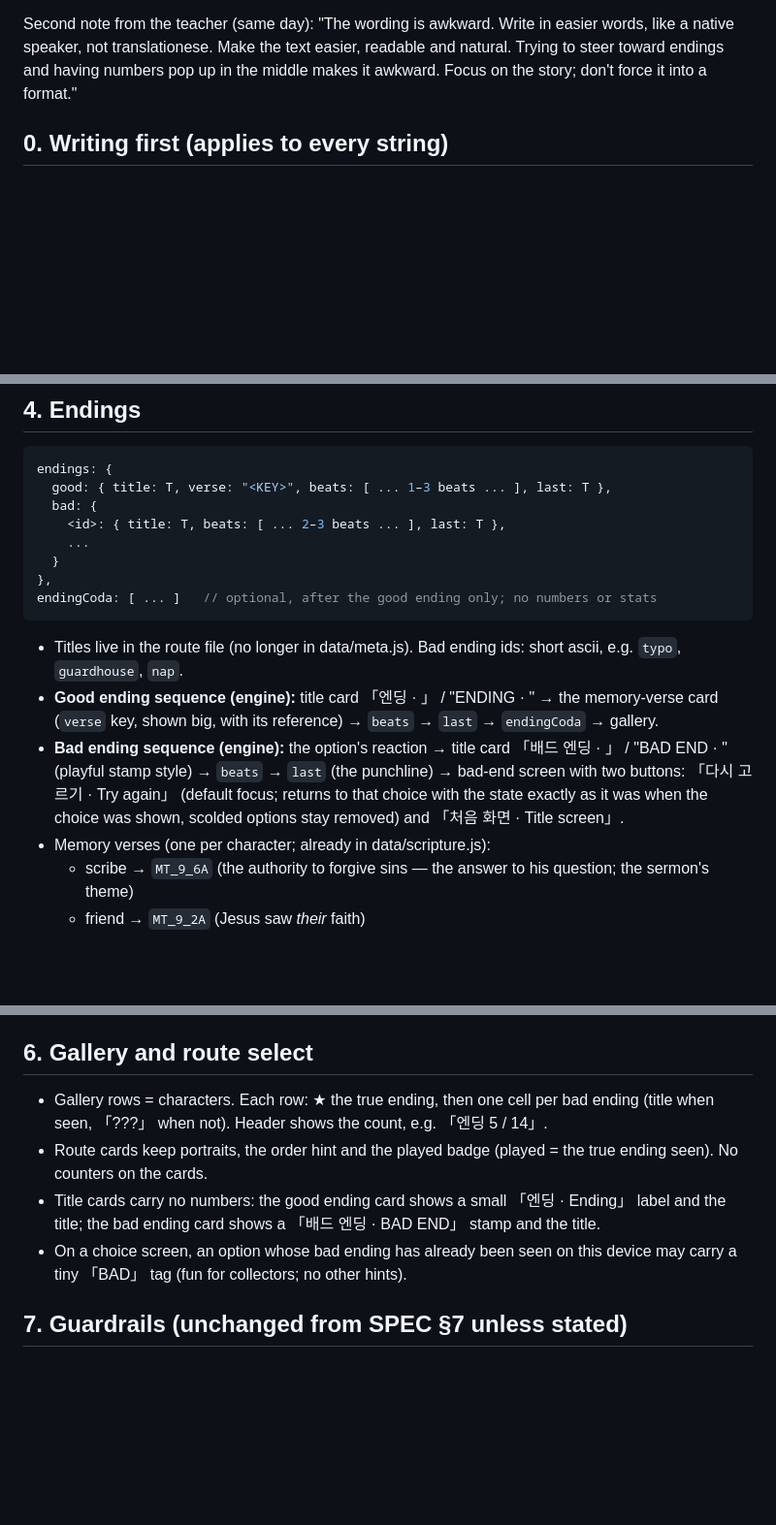
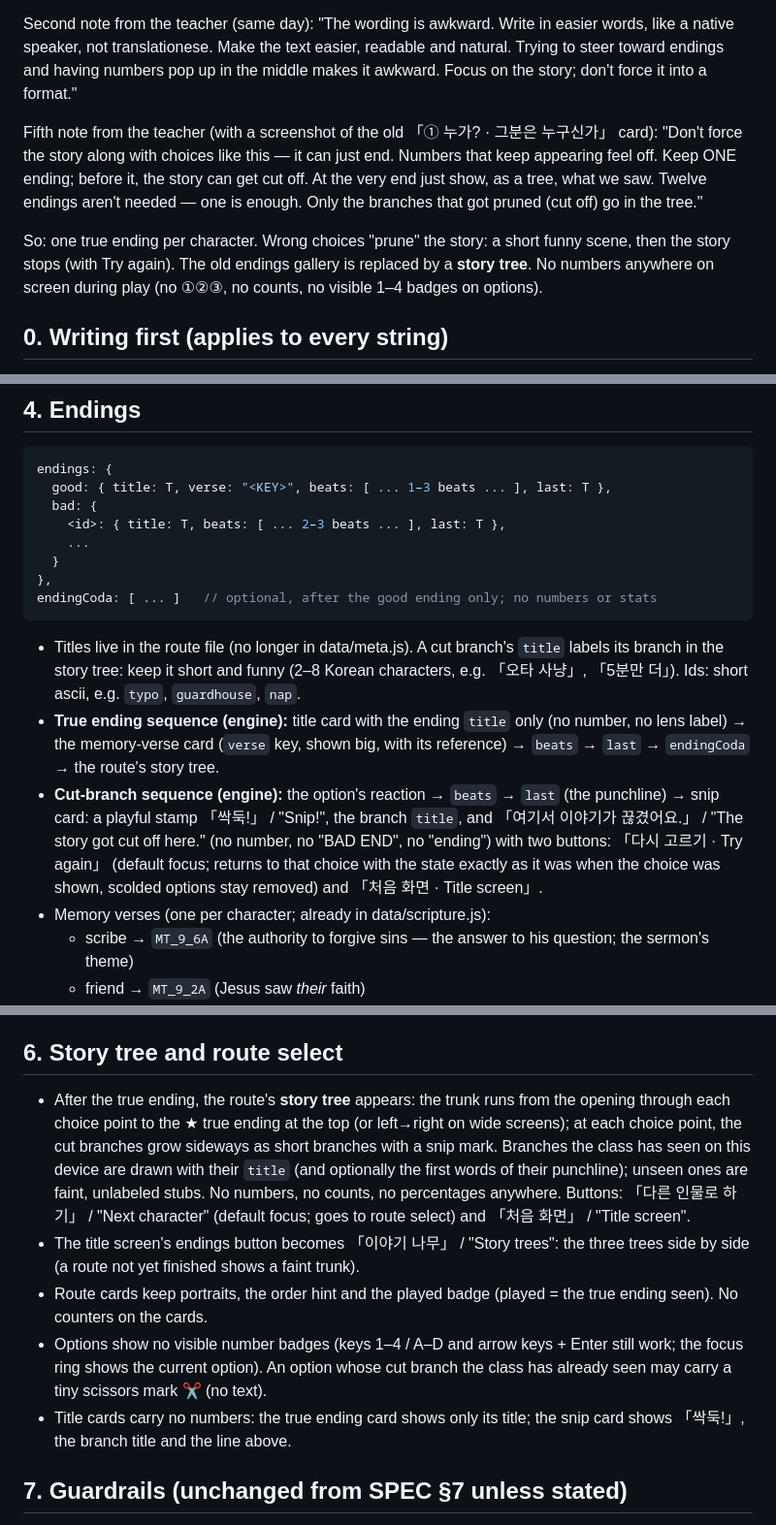
Before and after one commit to bagmk/before-he-stood, a Markdown page: docs/SPEC-v4-story.md, 3 parts joined by grey strips. Shown at 97% size. Rendered like a GitHub page; blank space fills up the shorter version.

Commit message:
SPEC v4: one ending, cut branches with a snip card, story tree instead of the gallery, no numbers on screen
Co-Authored-By: Claude Opus 5.5 <noreply@anthropic.com>
Claude-Session: https://claude.ai/code/session_01QARjXwxZ7g91fPN5hdoXE2

````diff
--- a/docs/SPEC-v4-story.md
+++ b/docs/SPEC-v4-story.md
@@ -3,6 +3,10 @@
 The teacher's direction (verbatim intent): "Rather than a dating-sim where you collect different endings, it's more fun to push the story forward. A wrong choice can just end the game (e.g. Asher refuses to go → not healed, the end; the scribe says something outrageous → spends the night in a guardhouse), or a friend / another scribe scolds you ('그건 아니지!') and the option disappears. Only ONE final ending per character; reaching it shows Scripture and the ending. Options can be 2 or 4. Make the options snappy and fun, and weird choices lead to weird (funny) endings — fun for the kids, but not unbiblical."
 
 Second note from the teacher (same day): "The wording is awkward. Write in easier words, like a native speaker, not translationese. Make the text easier, readable and natural. Trying to steer toward endings and having numbers pop up in the middle makes it awkward. Focus on the story; don't force it into a format."
+
+Fifth note from the teacher (with a screenshot of the old 「① 누가? · 그분은 누구신가」 card): "Don't force the story along with choices like this — it can just end. Numbers that keep appearing feel off. Keep ONE ending; before it, the story can get cut off. At the very end just show, as a tree, what we saw. Twelve endings aren't needed — one is enough. Only the branches that got pruned (cut off) go in the tree."
+
+So: one true ending per character. Wrong choices "prune" the story: a short funny scene, then the story stops (with Try again). The old endings gallery is replaced by a **story tree**. No numbers anywhere on screen during play (no ①②③, no counts, no visible 1–4 badges on options).
 
 ## 0. Writing first (applies to every string)
 - **Native Korean first.** Write each line as a Korean speaker would actually say or write it today — then write the English as a native English speaker would, not as a translation of the Korean. Meaning should match; wording should not be word-for-word.
@@ -46,9 +50,9 @@ endings: {
 },
 endingCoda: [ ... ]   // optional, after the good ending only; no numbers or stats
 ```
-- Titles live in the route file (no longer in data/meta.js). Bad ending ids: short ascii, e.g. `typo`, `guardhouse`, `nap`.
-- **Good ending sequence (engine):** title card 「엔딩 · <title>」 / "ENDING · <title>" → the memory-verse card (`verse` key, shown big, with its reference) → `beats` → `last` → `endingCoda` → gallery.
-- **Bad ending sequence (engine):** the option's reaction → title card 「배드 엔딩 · <title>」 / "BAD END · <title>" (playful stamp style) → `beats` → `last` (the punchline) → bad-end screen with two buttons: 「다시 고르기 · Try again」 (default focus; returns to that choice with the state exactly as it was when the choice was shown, scolded options stay removed) and 「처음 화면 · Title screen」.
+- Titles live in the route file (no longer in data/meta.js). A cut branch's `title` labels its branch in the story tree: keep it short and funny (2–8 Korean characters, e.g. 「오타 사냥」, 「5분만 더」). Ids: short ascii, e.g. `typo`, `guardhouse`, `nap`.
+- **True ending sequence (engine):** title card with the ending `title` only (no number, no lens label) → the memory-verse card (`verse` key, shown big, with its reference) → `beats` → `last` → `endingCoda` → the route's story tree.
+- **Cut-branch sequence (engine):** the option's reaction → `beats` → `last` (the punchline) → snip card: a playful stamp 「싹둑!」 / "Snip!", the branch `title`, and 「여기서 이야기가 끊겼어요.」 / "The story got cut off here." (no number, no "BAD END", no "ending") with two buttons: 「다시 고르기 · Try again」 (default focus; returns to that choice with the state exactly as it was when the choice was shown, scolded options stay removed) and 「처음 화면 · Title screen」.
 - Memory verses (one per character; already in data/scripture.js):
   - scribe → `MT_9_6A` (the authority to forgive sins — the answer to his question; the sermon's theme)
   - friend → `MT_9_2A` (Jesus saw *their* faith)
@@ -84,11 +88,12 @@ Third note from the teacher: "Make 일어나기 / 밖으로 just options among t
 5. 9:3–9:6B, press 「일어나기」, POV standing, presses 「침상을 들어」 → 「집으로」, 9:7, 9:8 → c5 (first words standing; e.g. "Race you home!" / "Yonah, you carry the bed" → Yonah scolds 「그건 아니지! 네 침상은 네가 들어!」 / "He spoke to me first.").
 6. Good ending: memory verse MT_9_2B; last line (e.g. 「너를 들고 다니던 침상을, 이제 네가 들고 문을 연다.」). No numeric coda (the old 「일어나기 시도 N번 · 걸린 문장 1개」 is dropped).
 
-## 6. Gallery and route select
-- Gallery rows = characters. Each row: ★ the true ending, then one cell per bad ending (title when seen, 「???」 when not). Header shows the count, e.g. 「엔딩 5 / 14」.
+## 6. Story tree and route select
+- After the true ending, the route's **story tree** appears: the trunk runs from the opening through each choice point to the ★ true ending at the top (or left→right on wide screens); at each choice point, the cut branches grow sideways as short branches with a snip mark. Branches the class has seen on this device are drawn with their `title` (and optionally the first words of their punchline); unseen ones are faint, unlabeled stubs. No numbers, no counts, no percentages anywhere. Buttons: 「다른 인물로 하기」 / "Next character" (default focus; goes to route select) and 「처음 화면」 / "Title screen".
+- The title screen's endings button becomes 「이야기 나무」 / "Story trees": the three trees side by side (a route not yet finished shows a faint trunk).
 - Route cards keep portraits, the order hint and the played badge (played = the true ending seen). No counters on the cards.
-- Title cards carry no numbers: the good ending card shows a small 「엔딩 · Ending」 label and the title; the bad ending card shows a 「배드 엔딩 · BAD END」 stamp and the title.
-- On a choice screen, an option whose bad ending has already been seen on this device may carry a tiny 「BAD」 tag (fun for collectors; no other hints).
+- Options show no visible number badges (keys 1–4 / A–D and arrow keys + Enter still work; the focus ring shows the current option). An option whose cut branch the class has already seen may carry a tiny scissors mark ✂ (no text).
+- Title cards carry no numbers: the true ending card shows only its title; the snip card shows 「싹둑!」, the branch title and the line above.
 
 ## 7. Guardrails (unchanged from SPEC §7 unless stated)
 Jesus speaks only through verse beats and is never drawn. The crowd sequence of §6.4 runs in order on the good path (bad endings may cut it short). Narration never ties Asher's illness to sin (he may fear it; nothing confirms it). No "sin removed → body released" framing (after 9:2B2, trying to get up still answers 「다리는 그대로다」). The good path follows the biblical story; "right" options are the ones that keep the person in the story (going, carrying, staying, listening), not the ones with the most correct doctrine. Honorifics per §3.4 (scribe POV: no honorifics for Jesus; friend/Asher POV: 그분 + honorific verbs).
````
Also changed, not shown: other parts of docs/SPEC-v4-story.md (+1 -1 lines).
